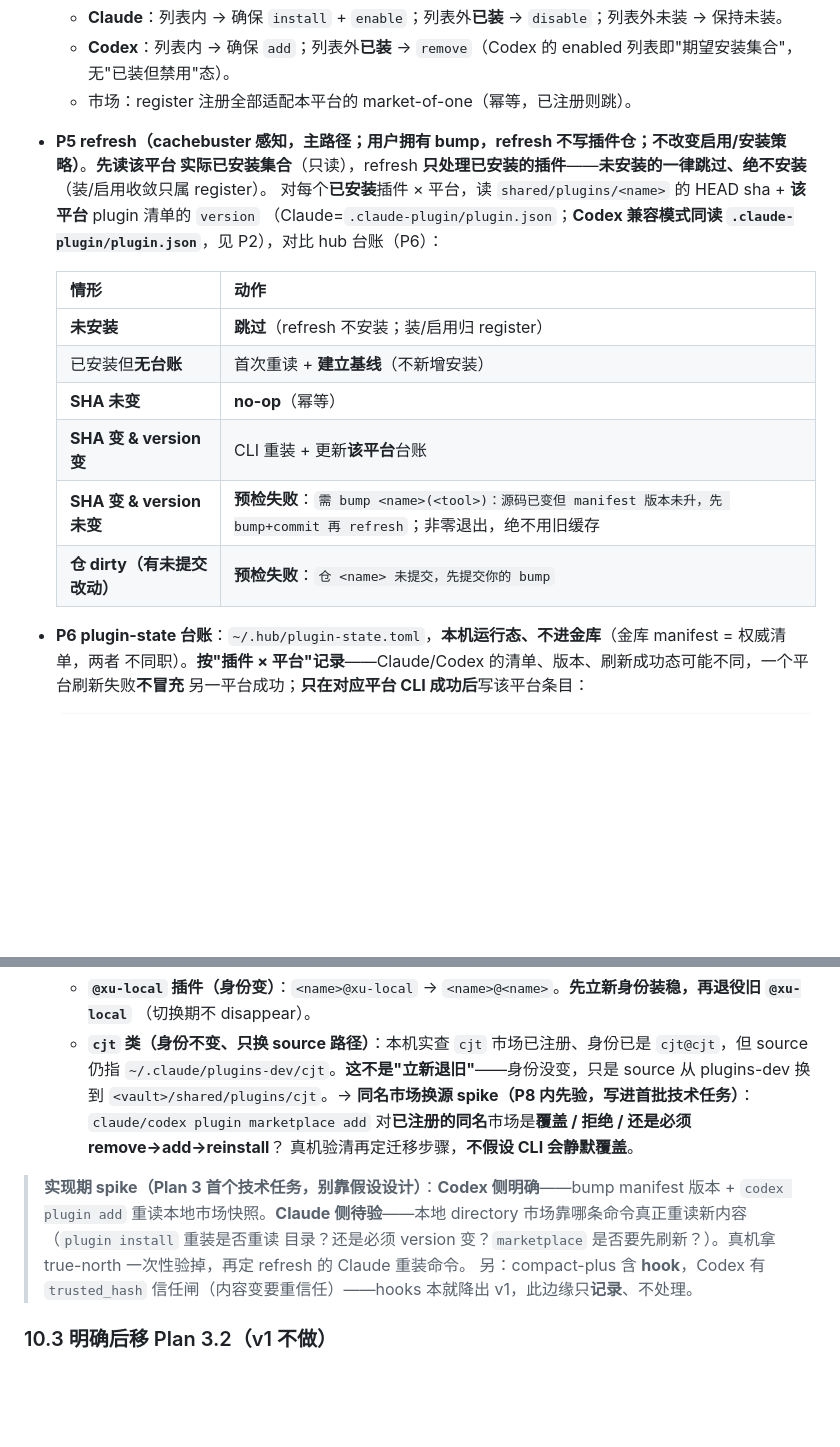
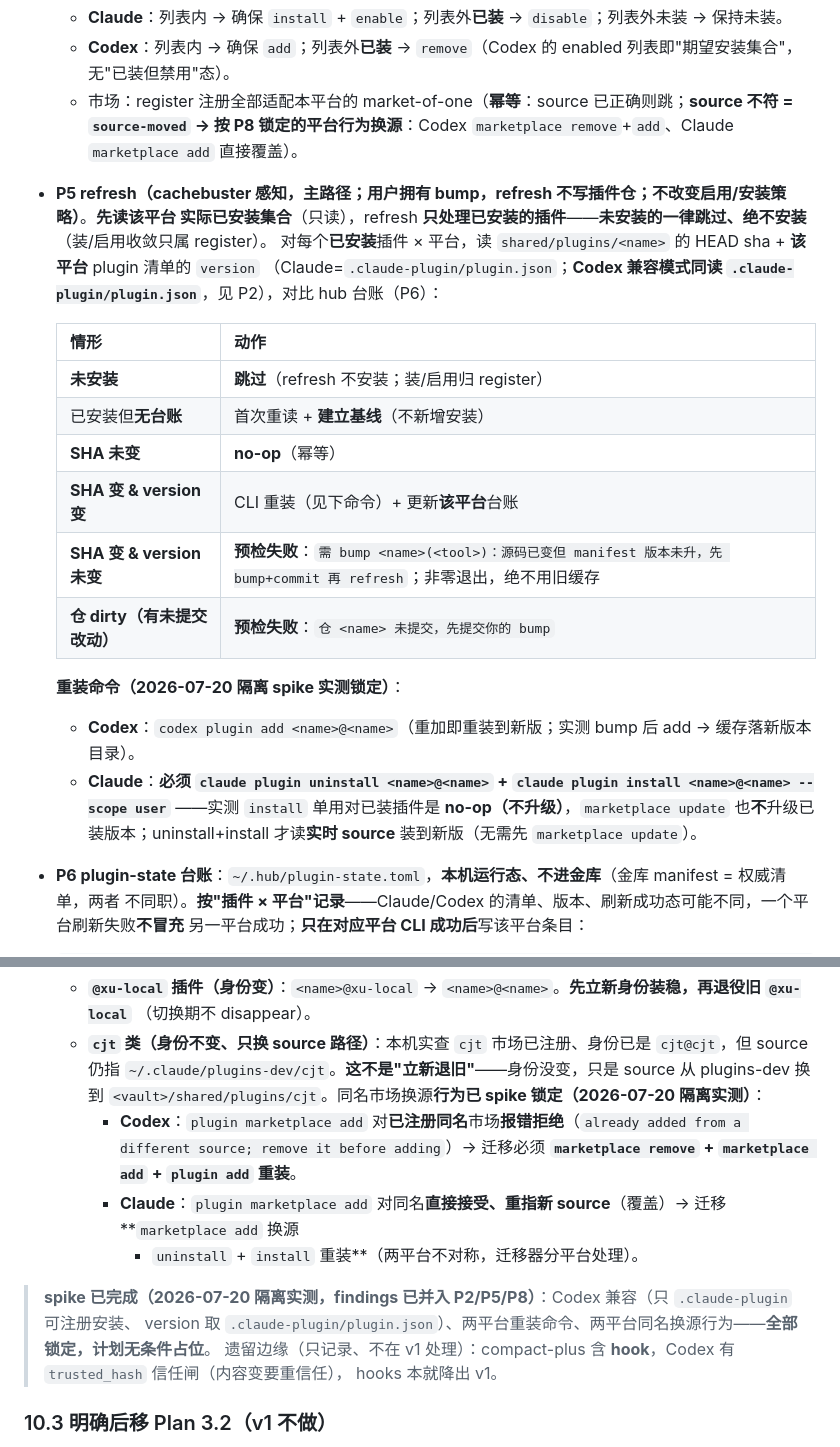
Before and after one commit to patrick1099/treasury, a Markdown page: docs/specs/2026-07-16-hub-c-register-design.md, 2 parts joined by grey strips. GitHub-like rendering; blank space fills up the shorter version.

Commit message:
docs(hub): amend v5 spec with locked plugin CLI spike findings
Isolated real-machine spikes (CODEX_HOME / CLAUDE_CONFIG_DIR, real configs
untouched) resolved the two remaining unknowns so Plan 3 can be written with
no conditional placeholders:

- Refresh reinstall after a version bump:
  - Codex: `codex plugin add <name>@<name>` reinstalls to the new version.
  - Claude: `install` alone is a no-op on an installed plugin and
    `marketplace update` does not upgrade it; must `uninstall` + `install
    --scope user`, which reads the live source (no marketplace update needed).
- Same-name marketplace source change:
  - Codex rejects ("already added from a different source; remove it first")
    -> marketplace remove + add + reinstall.
  - Claude accepts and re-points the same-name marketplace -> add + uninstall
    + install. (Asymmetric; the migrator handles each platform.)
- Codex compatibility (from the earlier spike): a market-of-one containing
  only .claude-plugin registers and installs; version source =
  .claude-plugin/plugin.json.

Folded into P2/P4/P5/P8; the "implementation-time spike" note is replaced with
a completed-findings note. Only the compact-plus hook trusted_hash edge stays
recorded (hooks are out of v1).

```diff
--- a/docs/specs/2026-07-16-hub-c-register-design.md
+++ b/docs/specs/2026-07-16-hub-c-register-design.md
@@ -341,7 +341,8 @@ Claude/Codex 加载新版 → 再 refresh 幂等、插件仓干净、无无关
   - **Claude**：列表内 → 确保 `install` + `enable`；列表外**已装** → `disable`；列表外未装 → 保持未装。
   - **Codex**：列表内 → 确保 `add`；列表外**已装** → `remove`（Codex 的 enabled 列表即"期望安装集合"，
     无"已装但禁用"态）。
-  - 市场：register 注册全部适配本平台的 market-of-one（幂等，已注册则跳）。
+  - 市场：register 注册全部适配本平台的 market-of-one（**幂等**：source 已正确则跳；**source 不符 = `source-moved`
+    → 按 P8 锁定的平台行为换源**：Codex `marketplace remove`+`add`、Claude `marketplace add` 直接覆盖）。
 - **P5 refresh（cachebuster 感知，主路径；用户拥有 bump，refresh 不写插件仓；不改变启用/安装策略）**。**先读该平台
   实际已安装集合**（只读），refresh **只处理已安装的插件**——**未安装的一律跳过、绝不安装**（装/启用收敛只属 register）。
   对每个**已安装**插件 × 平台，读 `shared/plugins/<name>` 的 HEAD sha + **该平台** plugin 清单的 `version`
@@ -352,9 +353,15 @@ Claude/Codex 加载新版 → 再 refresh 幂等、插件仓干净、无无关
   | **未安装** | **跳过**（refresh 不安装；装/启用归 register） |
   | 已安装但**无台账** | 首次重读 + **建立基线**（不新增安装） |
   | **SHA 未变** | **no-op**（幂等） |
-  | **SHA 变 & version 变** | CLI 重装 + 更新**该平台**台账 |
+  | **SHA 变 & version 变** | CLI 重装（见下命令）+ 更新**该平台**台账 |
   | **SHA 变 & version 未变** | **预检失败**：`需 bump <name>(<tool>)：源码已变但 manifest 版本未升，先 bump+commit 再 refresh`；非零退出，绝不用旧缓存 |
   | **仓 dirty（有未提交改动）** | **预检失败**：`仓 <name> 未提交，先提交你的 bump` |
+
+  **重装命令（2026-07-20 隔离 spike 实测锁定）**：
+  - **Codex**：`codex plugin add <name>@<name>`（重加即重装到新版；实测 bump 后 add → 缓存落新版本目录）。
+  - **Claude**：**必须 `claude plugin uninstall <name>@<name>` + `claude plugin install <name>@<name> --scope user`**
+    ——实测 `install` 单用对已装插件是 **no-op（不升级）**，`marketplace update` 也**不**升级已装版本；uninstall+install
+    才读**实时 source** 装到新版（无需先 `marketplace update`）。
 
 - **P6 plugin-state 台账**：`~/.hub/plugin-state.toml`，**本机运行态、不进金库**（金库 manifest = 权威清单，两者
   不同职）。**按"插件 × 平台"记录**——Claude/Codex 的清单、版本、刷新成功态可能不同，一个平台刷新失败**不冒充**
@@ -389,14 +396,16 @@ Claude/Codex 加载新版 → 再 refresh 幂等、插件仓干净、无无关
     （切换期不 disappear）。
   - **`cjt` 类（身份不变、只换 source 路径）**：本机实查 `cjt` 市场已注册、身份已是 `cjt@cjt`，但 source 仍指
     `~/.claude/plugins-dev/cjt`。**这不是"立新退旧"**——身份没变，只是 source 从 plugins-dev 换到
-    `<vault>/shared/plugins/cjt`。→ **同名市场换源 spike（P8 内先验，写进首批技术任务）**：
-    `claude/codex plugin marketplace add` 对**已注册的同名**市场是**覆盖 / 拒绝 / 还是必须 remove→add→reinstall**？
-    真机验清再定迁移步骤，**不假设 CLI 会静默覆盖**。
+    `<vault>/shared/plugins/cjt`。同名市场换源**行为已 spike 锁定（2026-07-20 隔离实测）**：
+    - **Codex**：`plugin marketplace add` 对**已注册同名**市场**报错拒绝**（`already added from a different source;
+      remove it before adding`）→ 迁移必须 **`marketplace remove` + `marketplace add` + `plugin add` 重装**。
+    - **Claude**：`plugin marketplace add` 对同名**直接接受、重指新 source**（覆盖）→ 迁移 **`marketplace add` 换源
+      + `uninstall` + `install` 重装**（两平台不对称，迁移器分平台处理）。
 
-> **实现期 spike（Plan 3 首个技术任务，别靠假设设计）**：**Codex 侧明确**——bump manifest 版本 + `codex plugin add`
-> 重读本地市场快照。**Claude 侧待验**——本地 directory 市场靠哪条命令真正重读新内容（`plugin install` 重装是否重读
-> 目录？还是必须 version 变？`marketplace` 是否要先刷新？）。真机拿 true-north 一次性验掉，再定 refresh 的 Claude 重装命令。
-> 另：compact-plus 含 **hook**，Codex 有 `trusted_hash` 信任闸（内容变要重信任）——hooks 本就降出 v1，此边缘只**记录**、不处理。
+> **spike 已完成（2026-07-20 隔离实测，findings 已并入 P2/P5/P8）**：Codex 兼容（只 `.claude-plugin` 可注册安装、
+> version 取 `.claude-plugin/plugin.json`）、两平台重装命令、两平台同名换源行为——**全部锁定，计划无条件占位**。
+> 遗留边缘（只记录、不在 v1 处理）：compact-plus 含 **hook**，Codex 有 `trusted_hash` 信任闸（内容变要重信任），
+> hooks 本就降出 v1。
 
 ### 10.3 明确后移 Plan 3.2（v1 不做）
 
```
